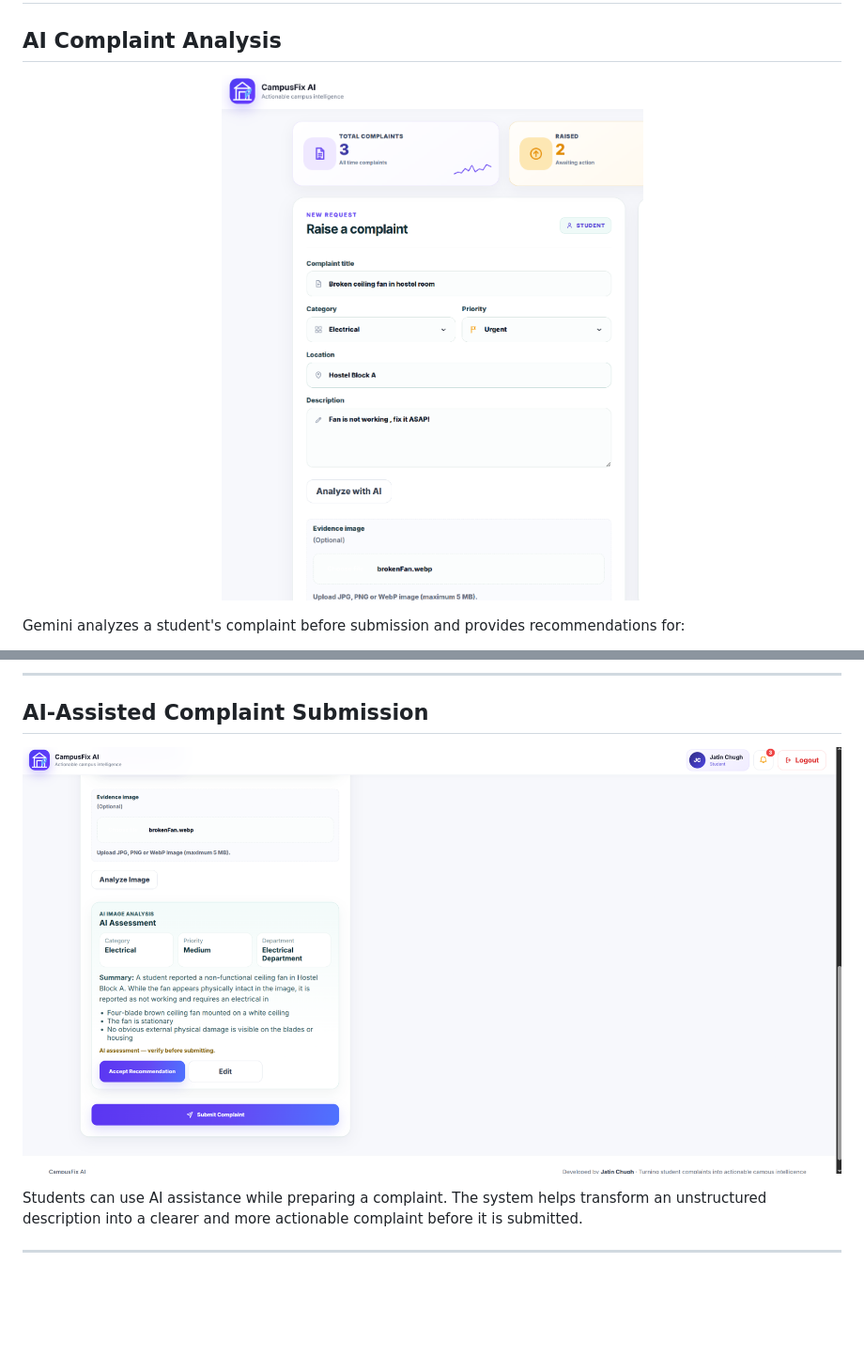
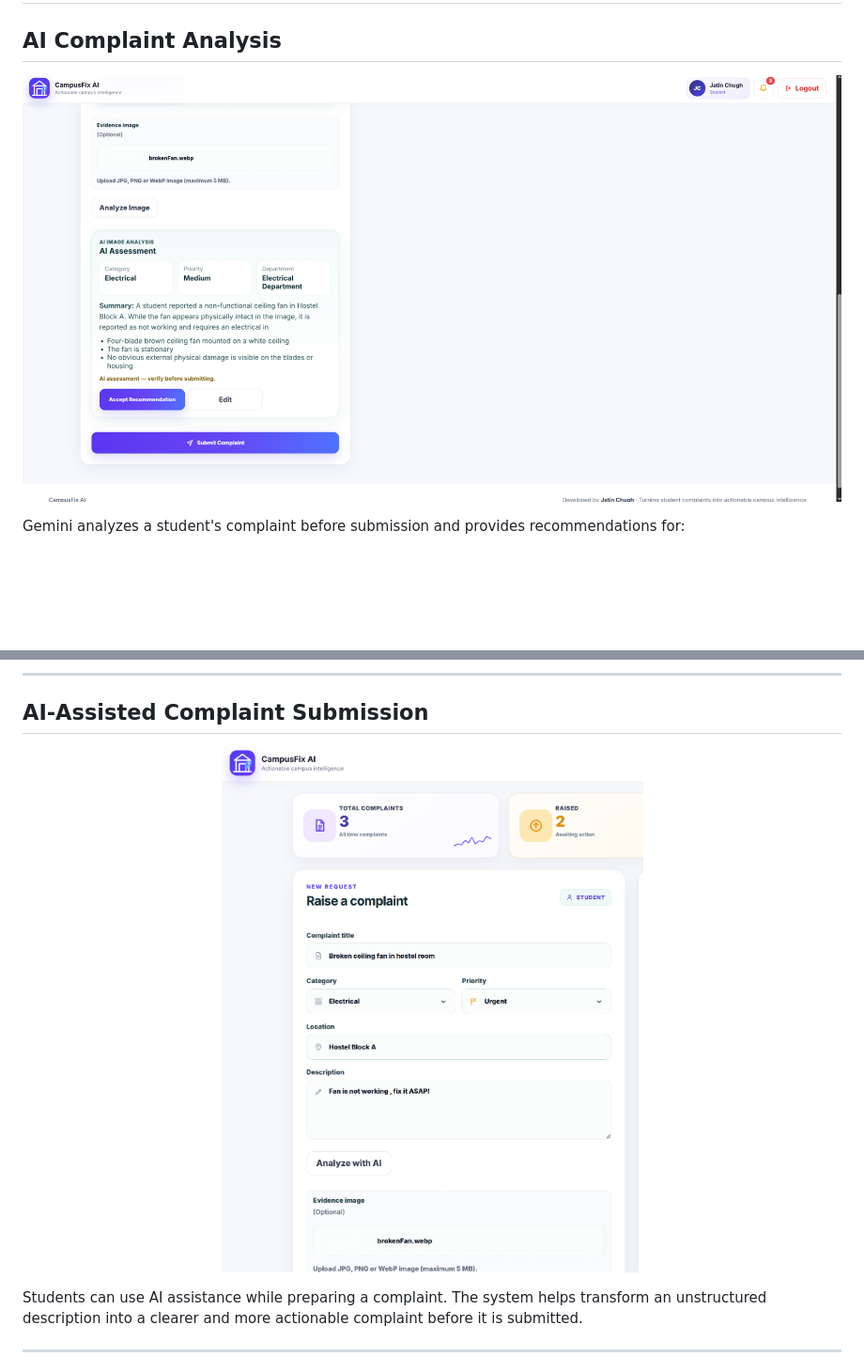
Before and after one commit to JatinChugh05/CampusFix-AI, a Markdown page: README.md, 2 parts joined by grey strips. Shown at 94% size. GitHub-like rendering; blank space fills up the shorter version.

```diff
--- a/README.md
+++ b/README.md
@@ -101,9 +101,8 @@ The goal is to move campus issue management from **reactive complaint handling t
 ## AI Complaint Analysis
 
 <p align="center">
-  <img src="screenshots/04-complaint-details.png" alt="Complaint Details" width="900">
+  <img src="screenshots/13-ai-submission.png" alt="AI-Assisted Complaint Submission" width="900">
 </p>
-
 
 Gemini analyzes a student's complaint before submission and provides recommendations for:
 
@@ -138,7 +137,7 @@ This helps convert visual evidence into structured complaint information.
 ## AI-Assisted Complaint Submission
 
 <p align="center">
-  <img src="screenshots/13-ai-submission.png" alt="AI-Assisted Complaint Submission" width="900">
+  <img src="screenshots/04-complaint-details.png" alt="Complaint Details" width="900">
 </p>
 
 Students can use AI assistance while preparing a complaint. The system helps transform an unstructured description into a clearer and more actionable complaint before it is submitted.
```
